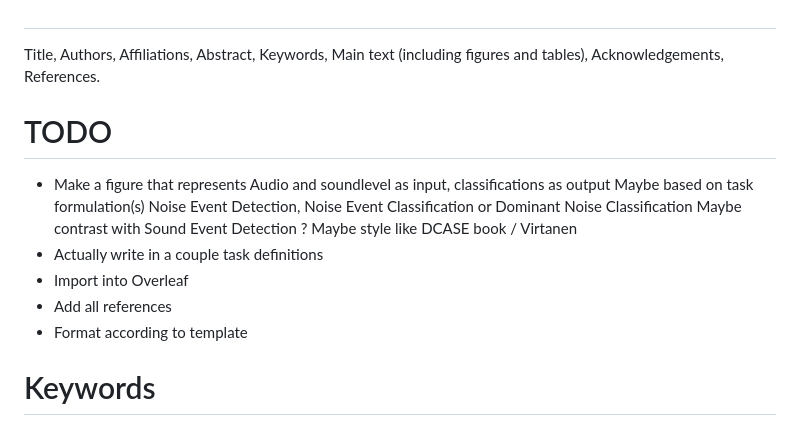
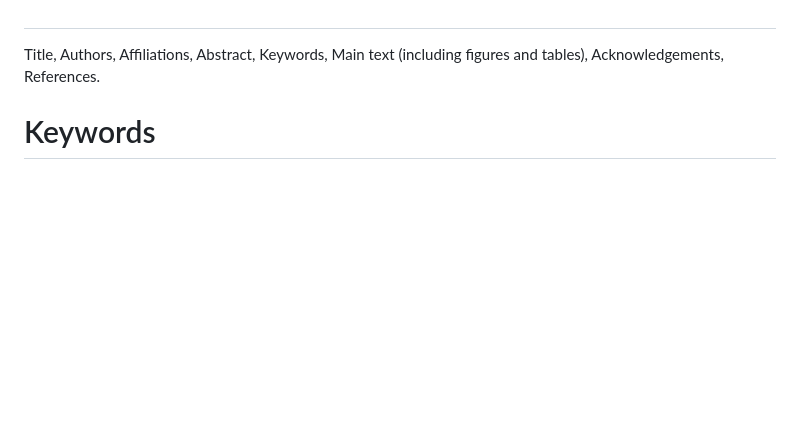
Before and after one commit to jonnor/machinehearing, a Markdown page: nordicaimeet2021/notes.md, the part around the change printed below. Rendered like a GitHub page; blank space fills up the shorter version.

```diff
--- a/nordicaimeet2021/notes.md
+++ b/nordicaimeet2021/notes.md
@@ -32,19 +202,6 @@ Keywords,
 Main text (including figures and tables),
 Acknowledgements,
 References.
-
-
-# TODO
-- Make a figure that represents
-Audio and soundlevel as input, classifications as output
-Maybe based on task formulation(s)
-Noise Event Detection, Noise Event Classification or Dominant Noise Classification
-Maybe contrast with Sound Event Detection ?
-Maybe style like DCASE book / Virtanen
-- Actually write in a couple task definitions
-- Import into Overleaf
-- Add all references
-- Format according to template
 
 
 # Keywords
```
Also changed, not shown: other parts of nordicaimeet2021/notes.md (+170 -0 lines), nordicaimeet2021/img/model-strided.png (added).
